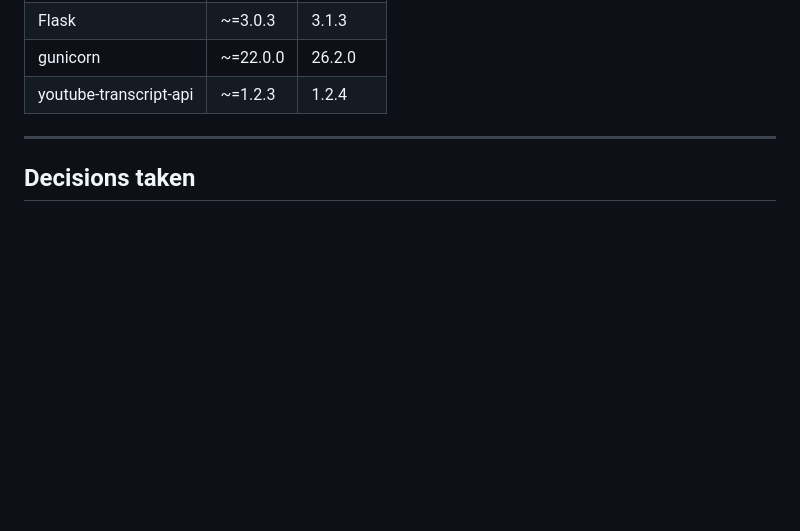
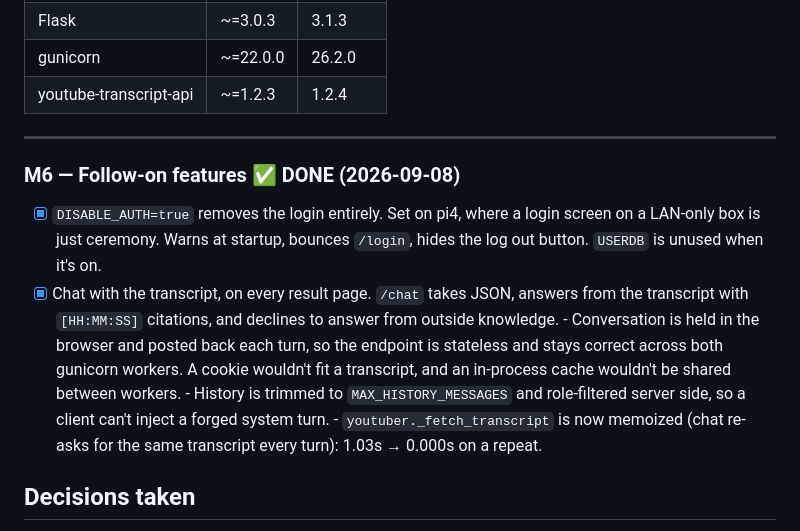
Before and after one commit to cmcguinness/YoutubeSummary, a Markdown page: STATUS.md, the part around the change. Drawn GitHub-style; blank space fills up the shorter version.

Commit message:
Update STATUS.md for the auth toggle and chat feature
Co-Authored-By: Claude Opus 5 (1M context) <noreply@anthropic.com>
Claude-Session: https://claude.ai/code/session_019RERwzRQFxFSiX1UudH4Kb

```diff
--- a/STATUS.md
+++ b/STATUS.md
@@ -108,6 +108,22 @@ Installed versions vs. old pins in `requirements.txt`:
 
 ---
 
+### M6 — Follow-on features ✅ DONE (2026-09-08)
+- [x] `DISABLE_AUTH=true` removes the login entirely. Set on pi4, where a login
+      screen on a LAN-only box is just ceremony. Warns at startup, bounces
+      `/login`, hides the log out button. `USERDB` is unused when it's on.
+- [x] Chat with the transcript, on every result page. `/chat` takes JSON,
+      answers from the transcript with `[HH:MM:SS]` citations, and declines to
+      answer from outside knowledge.
+      - Conversation is held in the browser and posted back each turn, so the
+        endpoint is stateless and stays correct across both gunicorn workers.
+        A cookie wouldn't fit a transcript, and an in-process cache wouldn't be
+        shared between workers.
+      - History is trimmed to `MAX_HISTORY_MESSAGES` and role-filtered server
+        side, so a client can't inject a forged system turn.
+      - `youtuber._fetch_transcript` is now memoized (chat re-asks for the same
+        transcript every turn): 1.03s → 0.000s on a repeat.
+
 ## Decisions taken
 - **Ollama / HuggingFace / DeepInfra providers deleted** (Charles, 2026-09-08).
   OpenAI is the only provider. `ollama.py`, `hf.py`, `deepinfra.py`,
```
